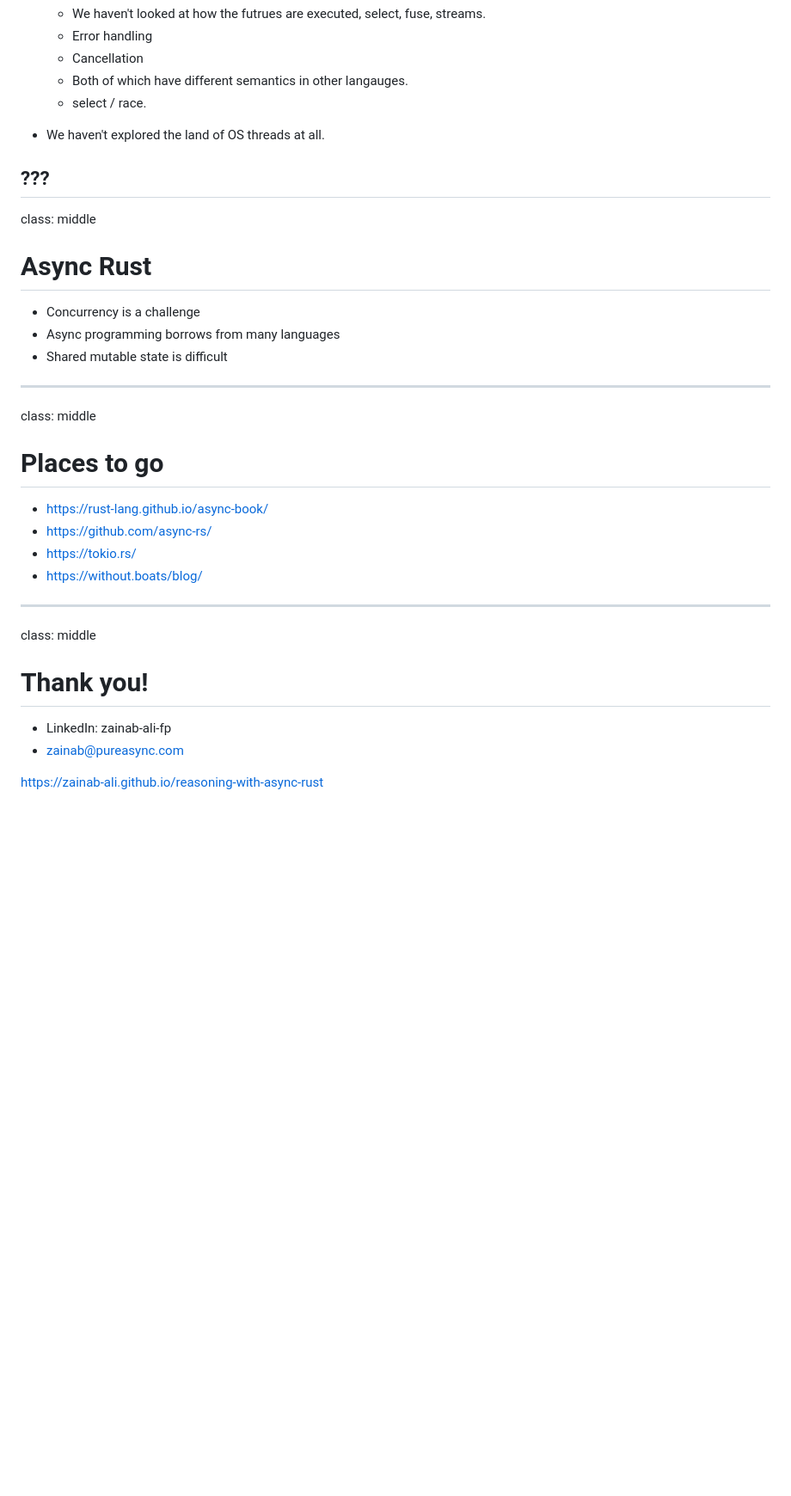
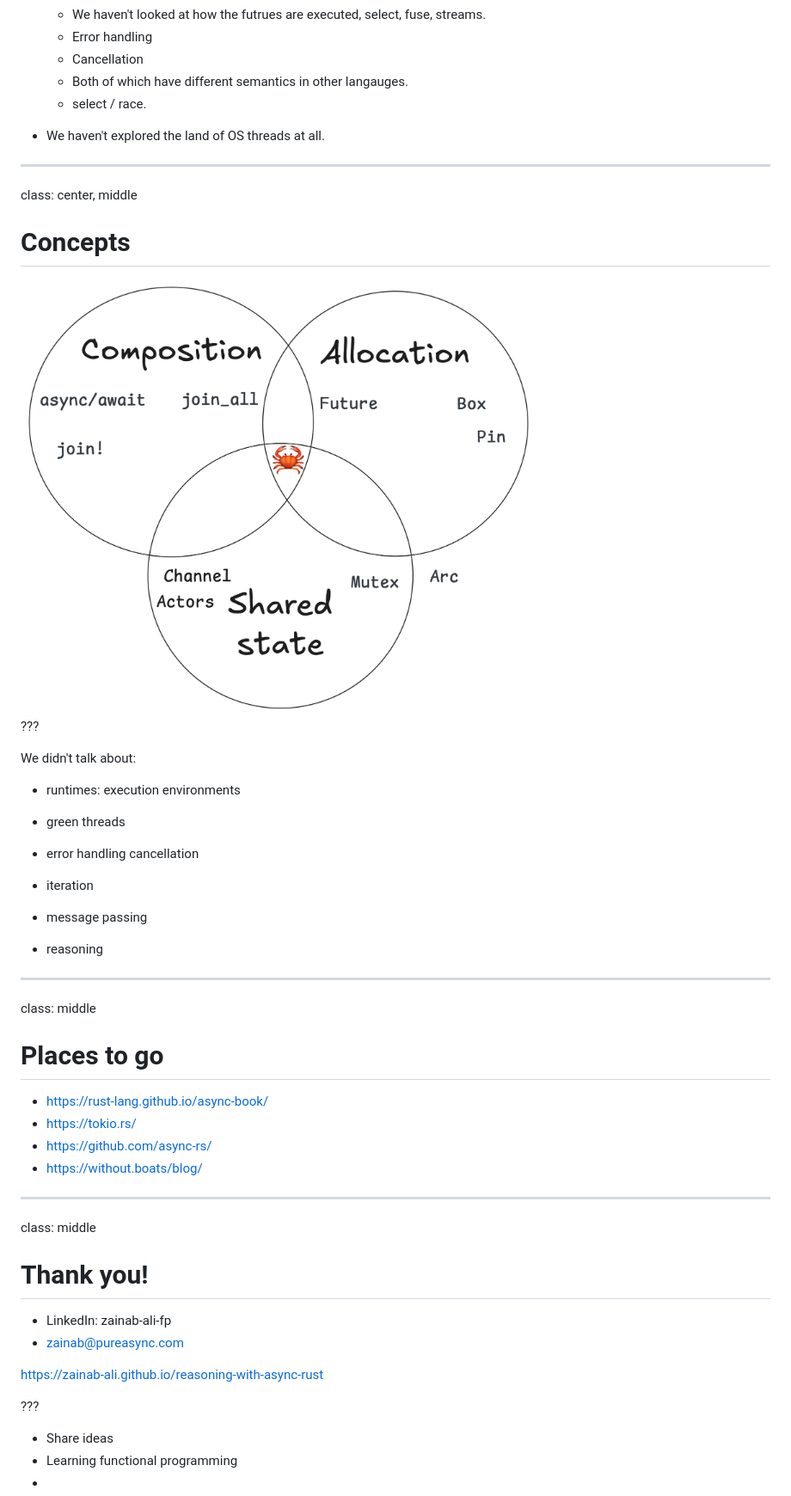
Before and after one commit to zainab-ali/reasoning-with-async-rust, a Markdown page: docs/markdown.md, the part around the change printed below. Shown: that part at 86% size. Rendered like a GitHub page; pictures changed too: docs/images/three-concepts-final.png (added); blank space fills up the shorter version.

Commit message:
More improvements.

```diff
--- a/docs/markdown.md
+++ b/docs/markdown.md
@@ -1288,23 +1288,29 @@ We've had a whirlwind tour of async Rust.
    - select / race.
  - We haven't explored the land of OS threads at all.
 
+---
+class: center, middle
+# Concepts
+
+<img src="images/three-concepts-final.png" width="600">
+
 ???
----
-class: middle
 
-# Async Rust
+We didn't talk about:
+ - runtimes: execution environments
+ - green threads
+ - error handling cancellation
+ - iteration
 
- - Concurrency is a challenge
- - Async programming borrows from many languages
- - Shared mutable state is difficult
-
+ - message passing
+ - reasoning
 ---
 
 class: middle
 # Places to go
  - https://rust-lang.github.io/async-book/
+ - https://tokio.rs/
  - https://github.com/async-rs/
- - https://tokio.rs/
  - https://without.boats/blog/
 
 ---
@@ -1316,3 +1322,9 @@ class:  middle
 - zainab@pureasync.com
 
 https://zainab-ali.github.io/reasoning-with-async-rust
+
+???
+
+ - Share ideas
+ - Learning functional programming
+ -
```
Also changed, not shown: other parts of docs/markdown.md (+7 -7 lines), 1 other file.
